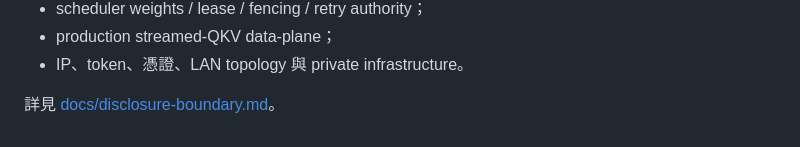
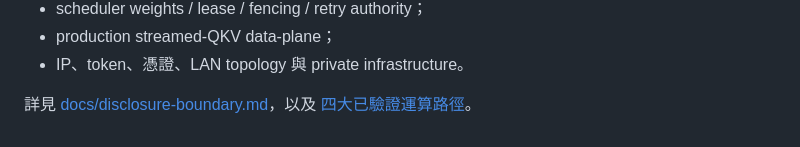
Before and after one commit to yuyu19761121/q-framework, a Markdown page: README.zh-TW.md, the part around the change. Rendered like a GitHub page.

Commit message:
Link validated execution paths from README.zh-TW.md

```diff
--- a/README.zh-TW.md
+++ b/README.zh-TW.md
@@ -70,4 +70,4 @@ Q-Framework 不把推測寫成成果，而是把技術分成：
 - production streamed-QKV data-plane；
 - IP、token、憑證、LAN topology 與 private infrastructure。
 
-詳見 [docs/disclosure-boundary.md](docs/disclosure-boundary.md)。
+詳見 [docs/disclosure-boundary.md](docs/disclosure-boundary.md)，以及 [四大已驗證運算路徑](docs/validated-execution-paths.md)。
```
